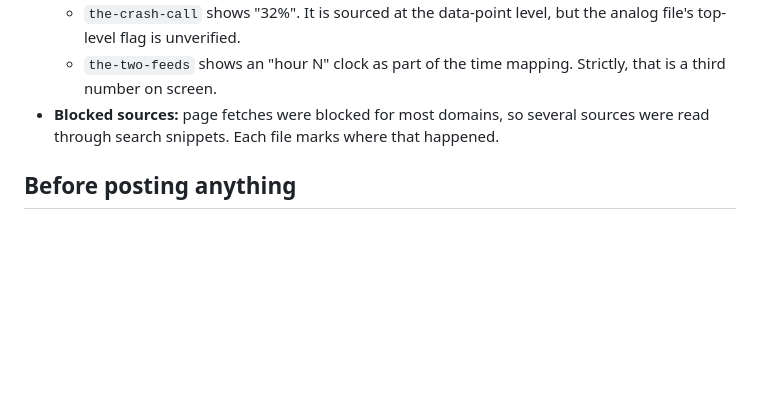
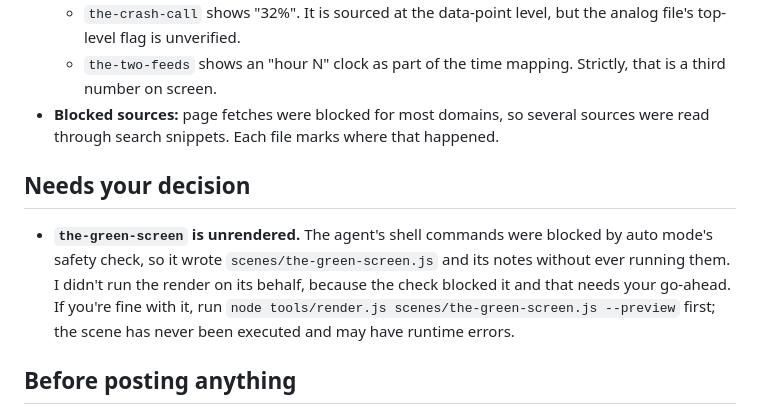
Before and after one commit to J-AsperBoi/media-problem, a Markdown page: orchestration-videos/output/MORNING_REPORT.md, the part around the change. Drawn GitHub-style; blank space fills up the shorter version.

Commit message:
Report: flag the-green-screen
Co-Authored-By: Claude Opus 5.5 <noreply@anthropic.com>
Claude-Session: https://claude.ai/code/session_01X5KAVDy6XpN4shueAifJh7

```diff
--- a/orchestration-videos/output/MORNING_REPORT.md
+++ b/orchestration-videos/output/MORNING_REPORT.md
@@ -53,6 +53,9 @@ Honourable mentions: `the-two-feeds`, where the people who can't hear each other
   - `the-two-feeds` shows an "hour N" clock as part of the time mapping. Strictly, that is a third number on screen.
 - **Blocked sources:** page fetches were blocked for most domains, so several sources were read through search snippets. Each file marks where that happened.
 
+## Needs your decision
+- **`the-green-screen` is unrendered.** The agent's shell commands were blocked by auto mode's safety check, so it wrote `scenes/the-green-screen.js` and its notes without ever running them. I didn't run the render on its behalf, because the check blocked it and that needs your go-ahead. If you're fine with it, run `node tools/render.js scenes/the-green-screen.js --preview` first; the scene has never been executed and may have runtime errors.
+
 ## Before posting anything
 - **The QR codes point to a placeholder.** `config.json` ctaUrl is still `https://YOUR-LANDING-PAGE.example`. Set the real URL, then re-render every scene except the `example_*` ones: `for s in scenes/*.js; do node tools/render.js $s; done`. Each film takes about 10–30 s on an idle machine.
 - **Text safe zone:** the research found that TikTok's right-hand UI column starts around x≈915–960. Every film since the first batch keeps its text inside x ≤ 900.
```
